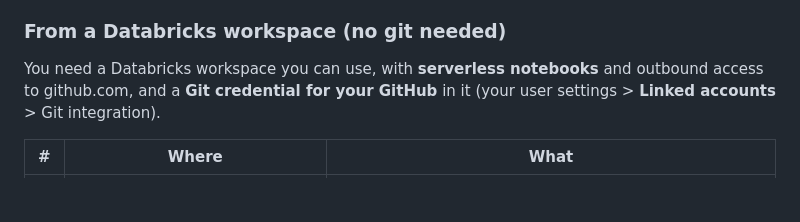
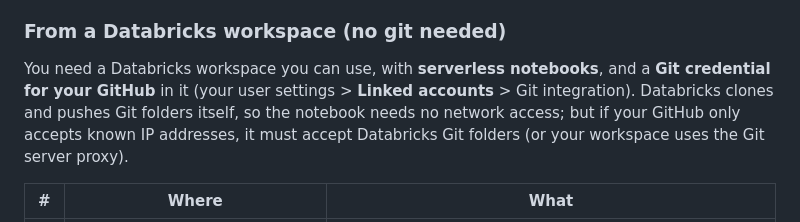
Before and after one commit to guanjieshen/self_service_workspace_tf, a Markdown page: docs/SETUP.md, the part around the change. GitHub-like rendering; blank space fills up the shorter version.

Commit message:
SETUP step 2: Git folders need no compute egress; GitHub must accept Databricks
Co-authored-by: Isaac <no-reply@databricks.com>

```diff
--- a/docs/SETUP.md
+++ b/docs/SETUP.md
@@ -79,7 +79,7 @@ Two more things to know before you start; they live in their own files, not here
 
 ### From a Databricks workspace (no git needed)
 
-You need a Databricks workspace you can use, with **serverless notebooks** and outbound access to github.com, and a **Git credential for your GitHub** in it (your user settings > **Linked accounts** > Git integration).
+You need a Databricks workspace you can use, with **serverless notebooks**, and a **Git credential for your GitHub** in it (your user settings > **Linked accounts** > Git integration). Databricks clones and pushes Git folders itself, so the notebook needs no network access; but if your GitHub only accepts known IP addresses, it must accept Databricks Git folders (or your workspace uses the Git server proxy).
 
 | # | Where | What |
 | --- | --- | --- |
```
